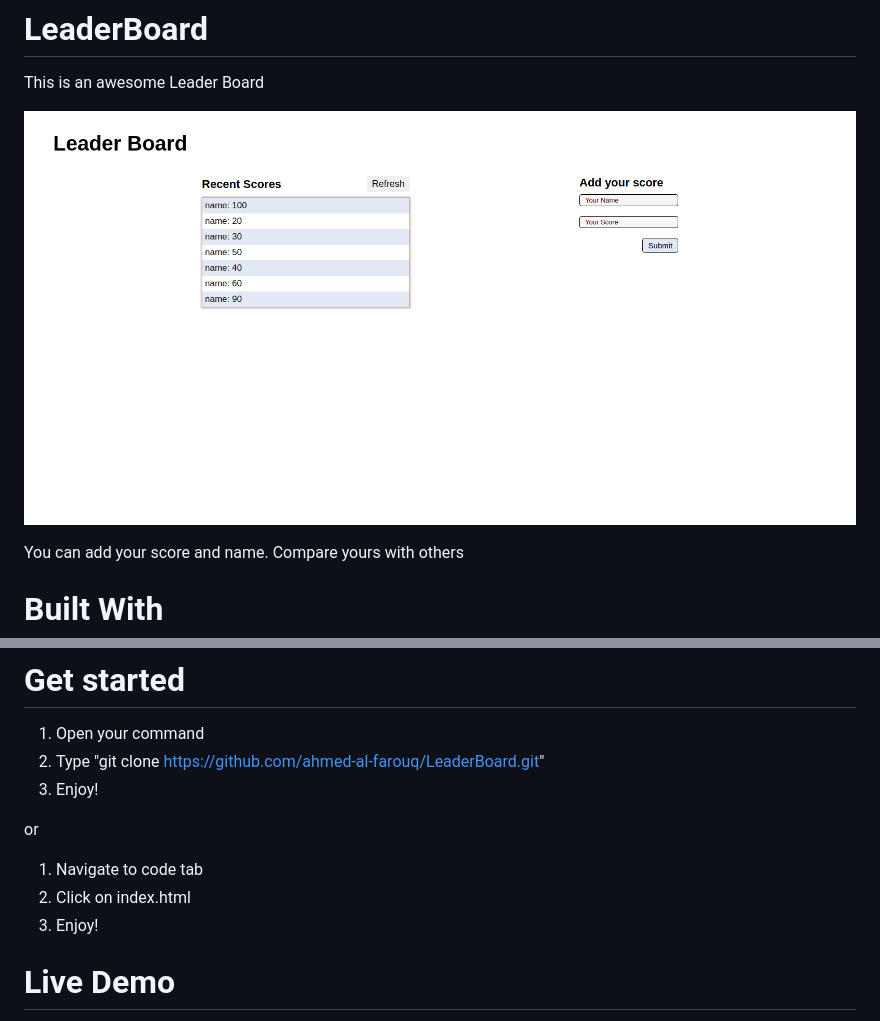
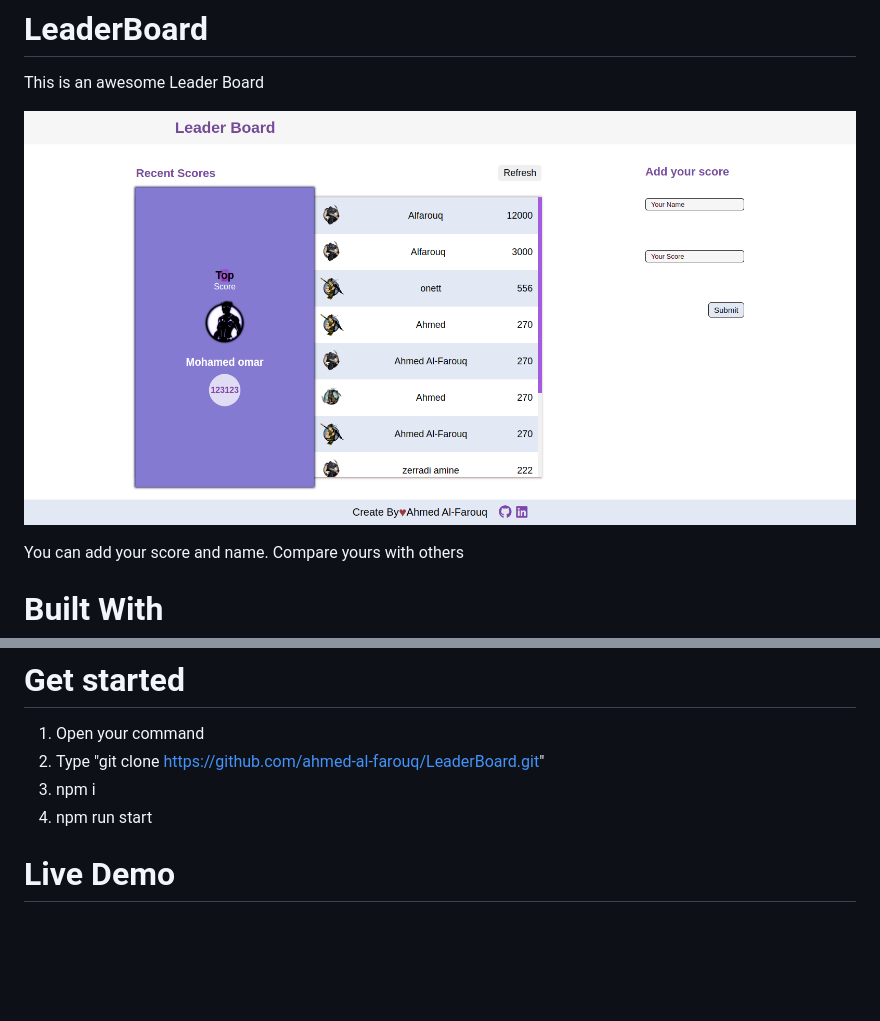
Before and after one commit to ahmed-al-farouq/LeaderBoard, a Markdown page: README.md, 2 parts joined by grey strips. Drawn GitHub-style; pictures changed too: src/img/screenshot.png; blank space fills up the shorter version.

```diff
--- a/README.md
+++ b/README.md
@@ -16,13 +16,8 @@ You can add your score and name. Compare yours with others
 # Get started
 1) Open your command
 2) Type "git clone https://github.com/ahmed-al-farouq/LeaderBoard.git"
-3) Enjoy!
-
-or
-
-1) Navigate to code tab
-2) Click on index.html
-3) Enjoy!
+3) npm i
+4) npm run start
 
 # Live Demo
 [Live-Dome](https://ahmed-al-farouq.github.io/LeaderBoard/)
```
Also changed, not shown: 5 other files.
